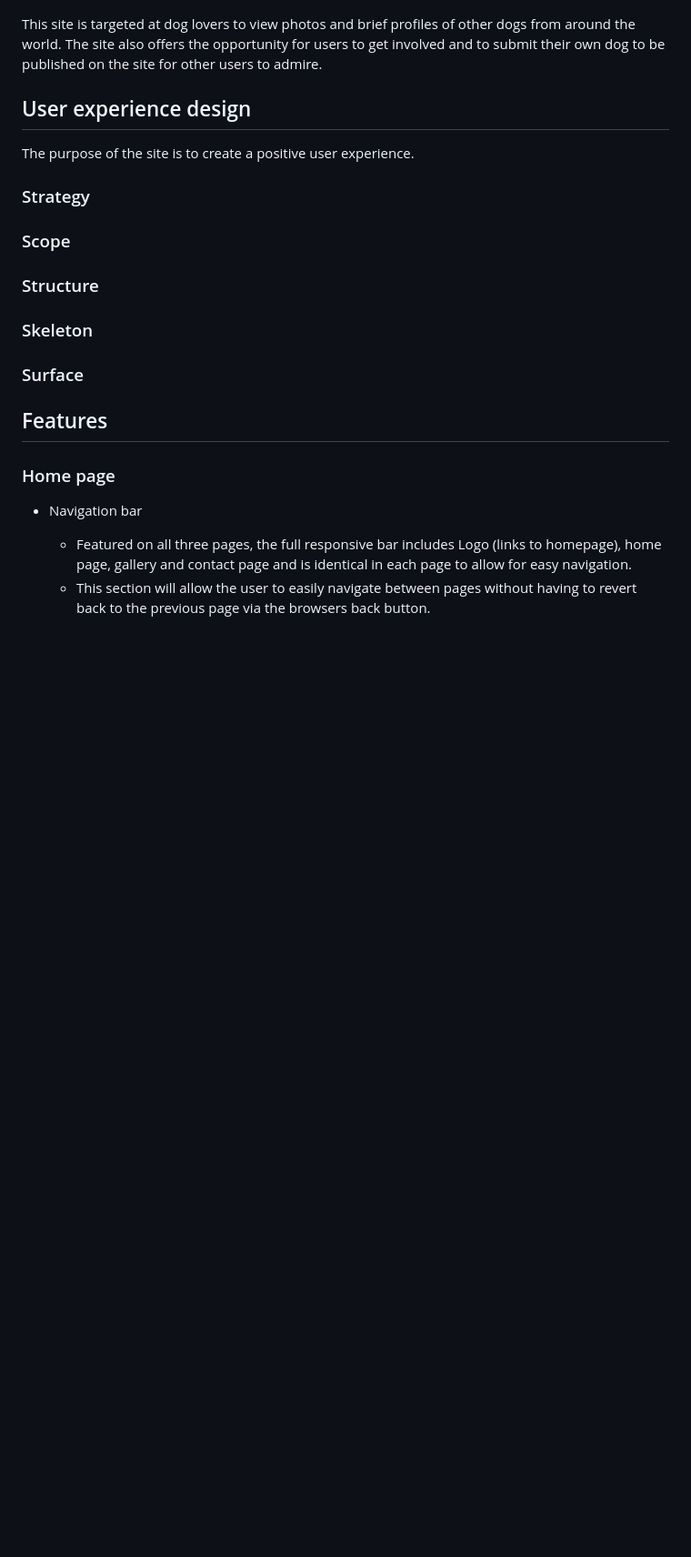
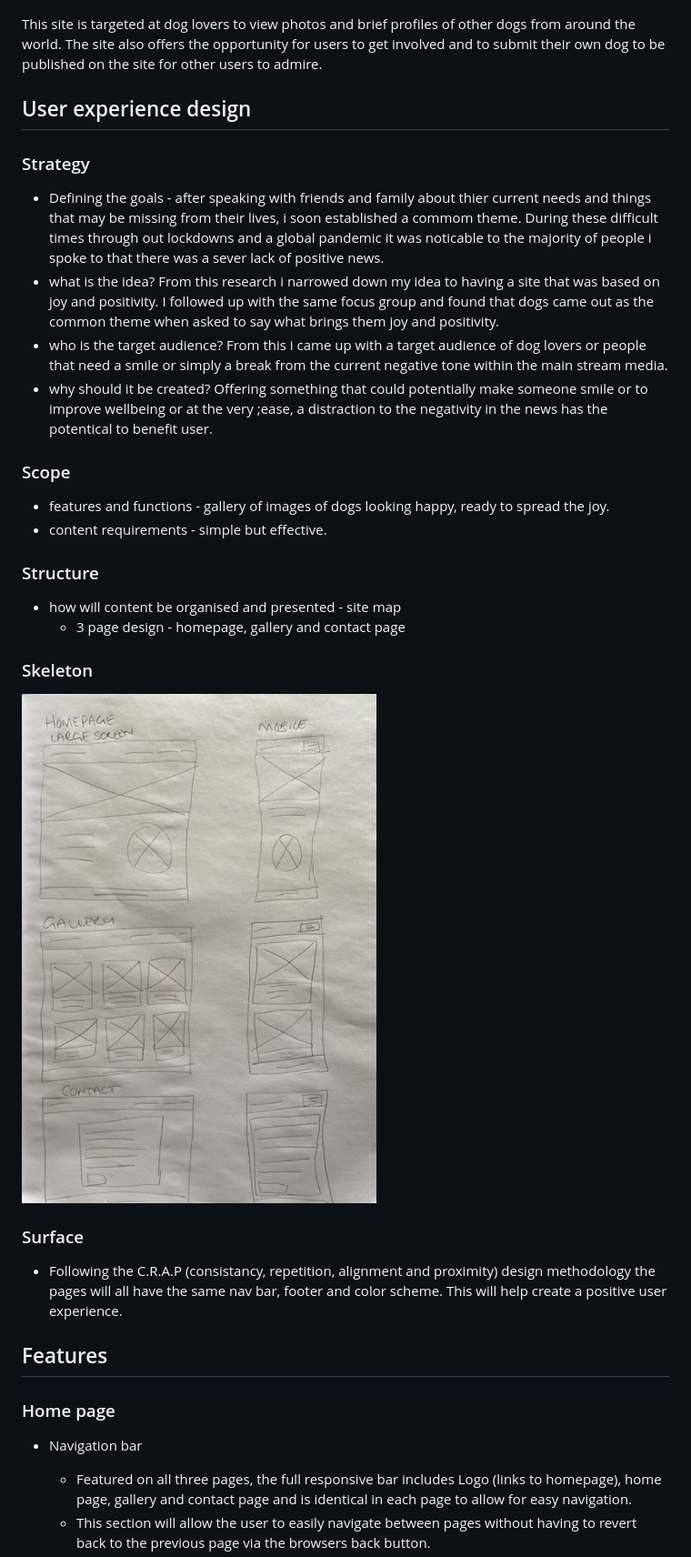
Before and after one commit to sclarkstone/milestoneProject1, a Markdown page: README.md, the part around the change. Shown: that part at 91% size. GitHub-like rendering; pictures changed too: assets/images/Milestone1wireframeMockup.png (added); blank space fills up the shorter version.

Commit message:
added UX information and wireframe mockup image to read me file

```diff
--- a/README.md
+++ b/README.md
@@ -3,15 +3,29 @@
 ![Mock up screen shots](assets/images/ScreenMockUps.png)
 
 This site is targeted at dog lovers to view photos and brief profiles of other dogs from around the world. The site also offers the opportunity for users to get involved and to submit their own dog to be published on the site for other users to admire.
+
 ## User experience design
 
-The purpose of the site is to create a positive user experience.
+### Strategy
+* Defining the goals - after speaking with friends and family about thier current needs and things that may be missing from their lives, i soon established a commom theme. During these difficult times through out lockdowns and a global pandemic it was noticable to the majority of people i spoke to that there was a sever lack of positive news.
+* what is the idea? From this research i narrowed down my idea to having a site that was based on joy and positivity. I followed up with the same focus group and found that dogs came out as the common theme when asked to say what brings them joy and positivity.
+* who is the target audience? From this i came up with a target audience of dog lovers or people that need a smile or simply a break from the current negative tone within the main stream media.
+* why should it be created? Offering something that could potentially make someone smile or to improve wellbeing or at the very ;ease, a distraction to the negativity in the news has the potentical to benefit user.
 
-### Strategy
 ### Scope
+* features and functions - gallery of images of dogs looking happy, ready to spread the joy.
+* content requirements - simple but effective.
+
 ### Structure
+* how will content be organised and presented - site map
+    * 3 page design - homepage, gallery and contact page
+
 ### Skeleton
+![Mock up wireframe](assets/images/Milestone1wireframeMockup.png)
+
+
 ### Surface
+* Following the C.R.A.P (consistancy, repetition, alignment and proximity) design methodology the pages will all have the same nav bar, footer and color scheme. This will help create a positive user experience.
 
 ## Features
 
```
